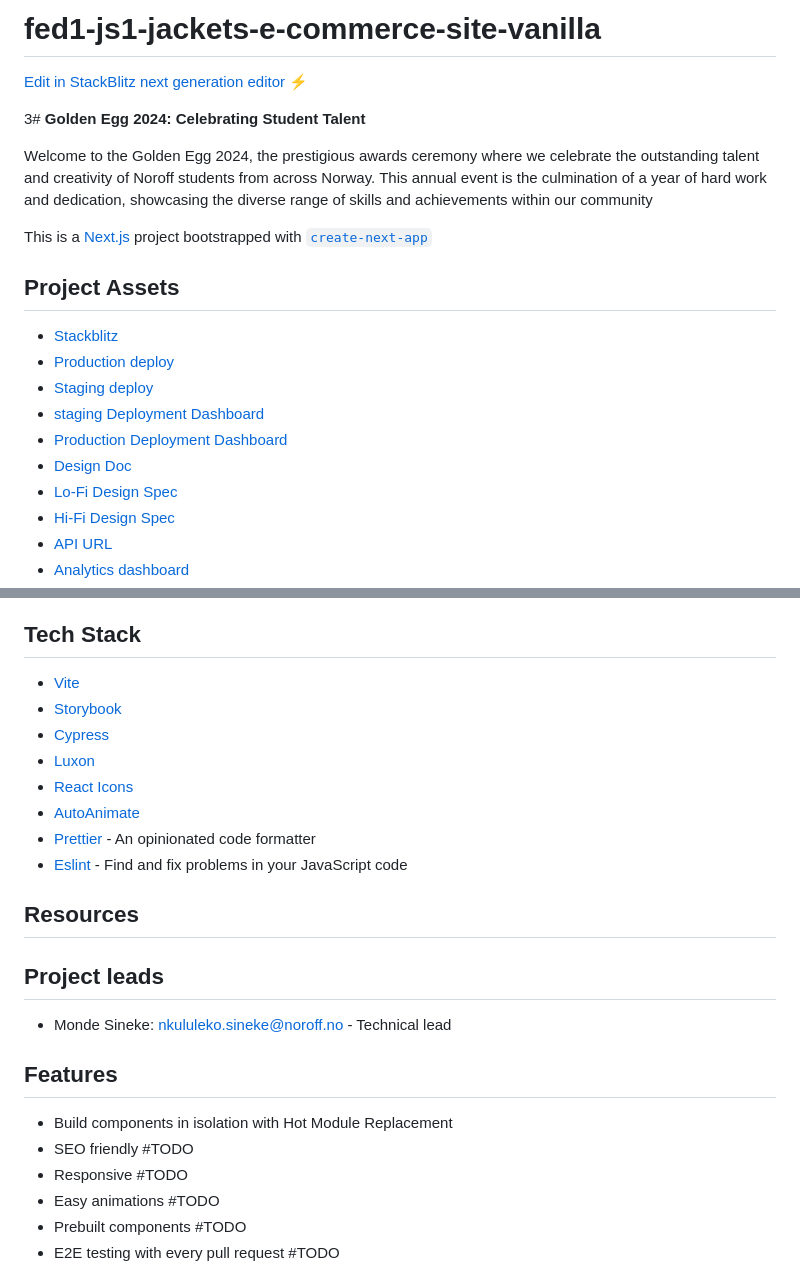
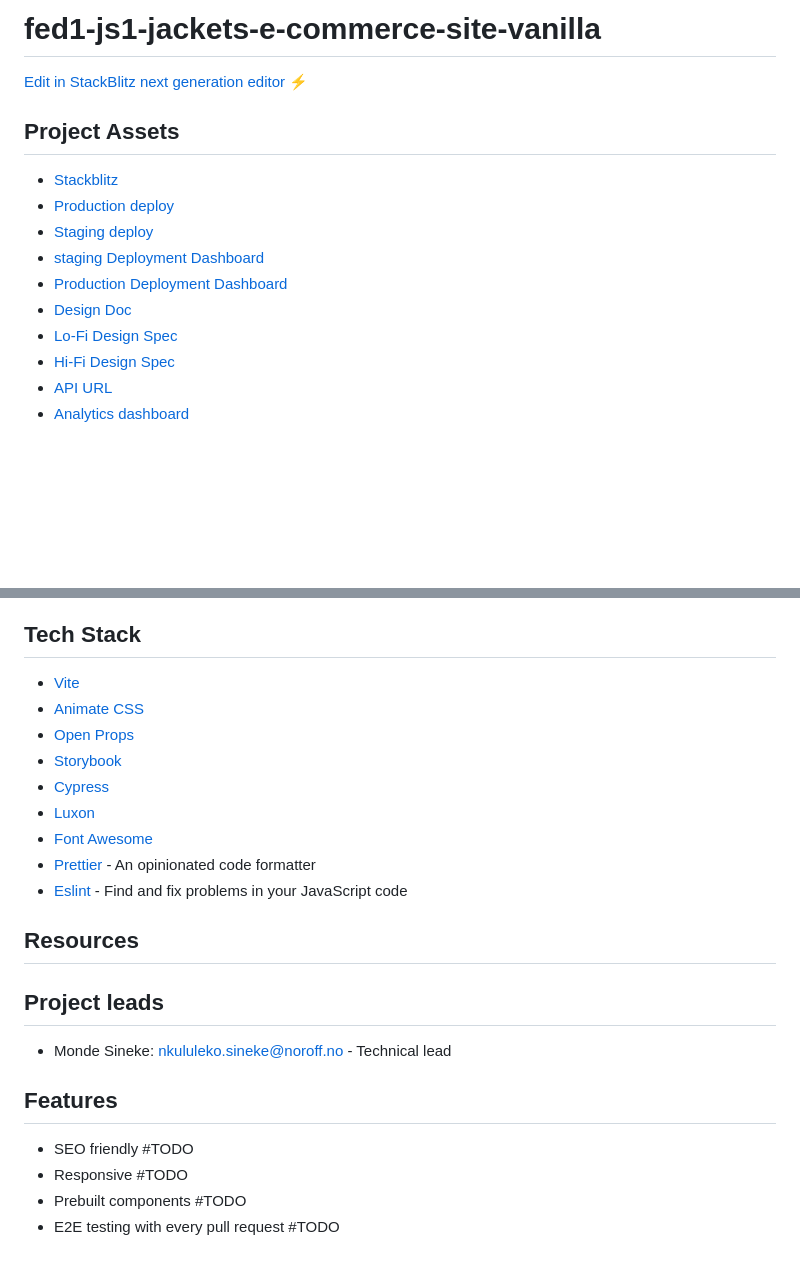
Before and after one commit to S3ak/fed1-js1-jackets-e-commerce-site-vanilla, a Markdown page: README.md, 2 parts joined by grey strips. Rendered like a GitHub page; blank space fills up the shorter version.

Commit message:
chore: Update readme

```diff
--- a/README.md
+++ b/README.md
@@ -1,12 +1,6 @@
 # fed1-js1-jackets-e-commerce-site-vanilla
 
 [Edit in StackBlitz next generation editor ⚡️](https://stackblitz.com/~/github.com/S3ak/fed1-js1-jackets-e-commerce-site-vanilla)
-
-3# **Golden Egg 2024: Celebrating Student Talent**
-
-Welcome to the Golden Egg 2024, the prestigious awards ceremony where we celebrate the outstanding talent and creativity of Noroff students from across Norway. This annual event is the culmination of a year of hard work and dedication, showcasing the diverse range of skills and achievements within our community
-
-This is a [Next.js](https://nextjs.org/) project bootstrapped with [`create-next-app`](https://github.com/vercel/next.js/tree/canary/packages/create-next-app)
 
 ## Project Assets
 
@@ -24,11 +19,12 @@ This is a [Next.js](https://nextjs.org/) project bootstrapped with [`create-next
 ## Tech Stack
 
 - [Vite](https://nextjs.org/)
+- [Animate CSS](https://animate.style/)
+- [Open Props](https://open-props.style/)
 - [Storybook](https://storybook.js.org/)
 - [Cypress](https://www.cypress.io/)
 - [Luxon](https://moment.github.io/luxon/#/)
-- [React Icons](https://react-icons.github.io/react-icons/)
-- [AutoAnimate](https://auto-animate.formkit.com/)
+- [Font Awesome](https://fontawesome.com/search?ic=free)
 - [Prettier](https://prettier.io/) - An opinionated code formatter
 - [Eslint](https://eslint.org/) - Find and fix problems in your JavaScript code
 
@@ -40,10 +36,8 @@ This is a [Next.js](https://nextjs.org/) project bootstrapped with [`create-next
 
 ## Features
 
-- Build components in isolation with Hot Module Replacement
 - SEO friendly #TODO
 - Responsive #TODO
-- Easy animations #TODO
 - Prebuilt components #TODO
 - E2E testing with every pull request #TODO
 
```
Also changed, not shown: other parts of README.md (+2 -1 lines), brief.md (+2 -3 lines).
